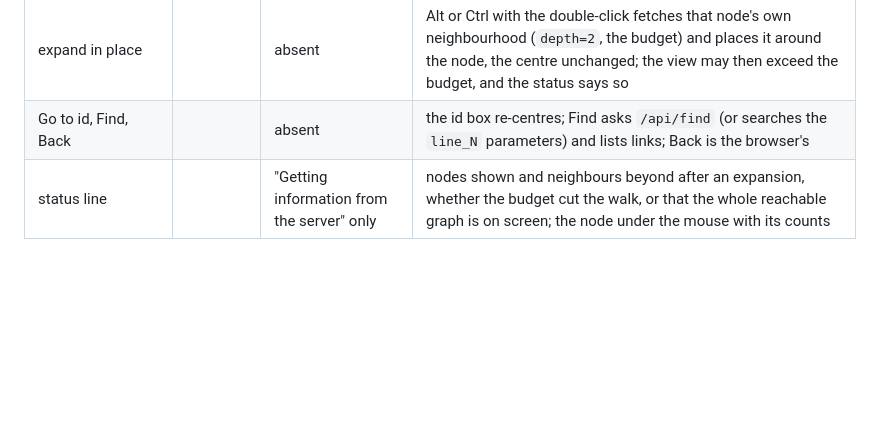
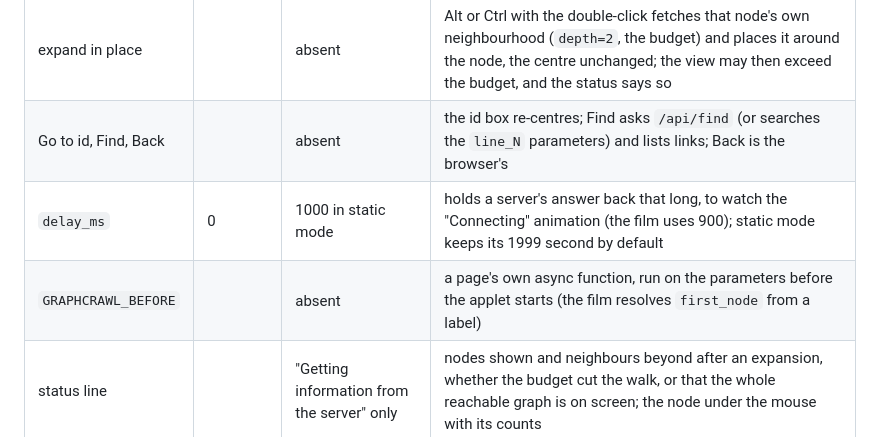
Before and after one commit to Anode1/graphcrawl, a Markdown page: doc/PORT.md, the part around the change. Rendered like a GitHub page; blank space fills up the shorter version.

```diff
--- a/doc/PORT.md
+++ b/doc/PORT.md
@@ -84,6 +84,8 @@ behaviour as one of its values (the table at the end).
 | ends | | children or none | the colour now says whether the view is complete around a node: green when every neighbour is on screen, blue (cyan in 1999 paint) when crawling or expanding there shows more. In 1999 green meant "no children" |
 | expand in place | | absent | Alt or Ctrl with the double-click fetches that node's own neighbourhood (`depth=2`, the budget) and places it around the node, the centre unchanged; the view may then exceed the budget, and the status says so |
 | Go to id, Find, Back | | absent | the id box re-centres; Find asks `/api/find` (or searches the `line_N` parameters) and lists links; Back is the browser's |
+| `delay_ms` | 0 | 1000 in static mode | holds a server's answer back that long, to watch the "Connecting" animation (the film uses 900); static mode keeps its 1999 second by default |
+| `GRAPHCRAWL_BEFORE` | | absent | a page's own async function, run on the parameters before the applet starts (the film resolves `first_node` from a label) |
 | status line | | "Getting information from the server" only | nodes shown and neighbours beyond after an expansion, whether the budget cut the walk, or that the whole reachable graph is on screen; the node under the mouse with its counts |
 
 Placement is breadth first over the model (`expand`, `placeAround`): each
```
Also changed, not shown: AGENTS.md (+5 -1 lines), README.md (+16 -3 lines), screenshots/crawl.gif (added), 6 other files.
